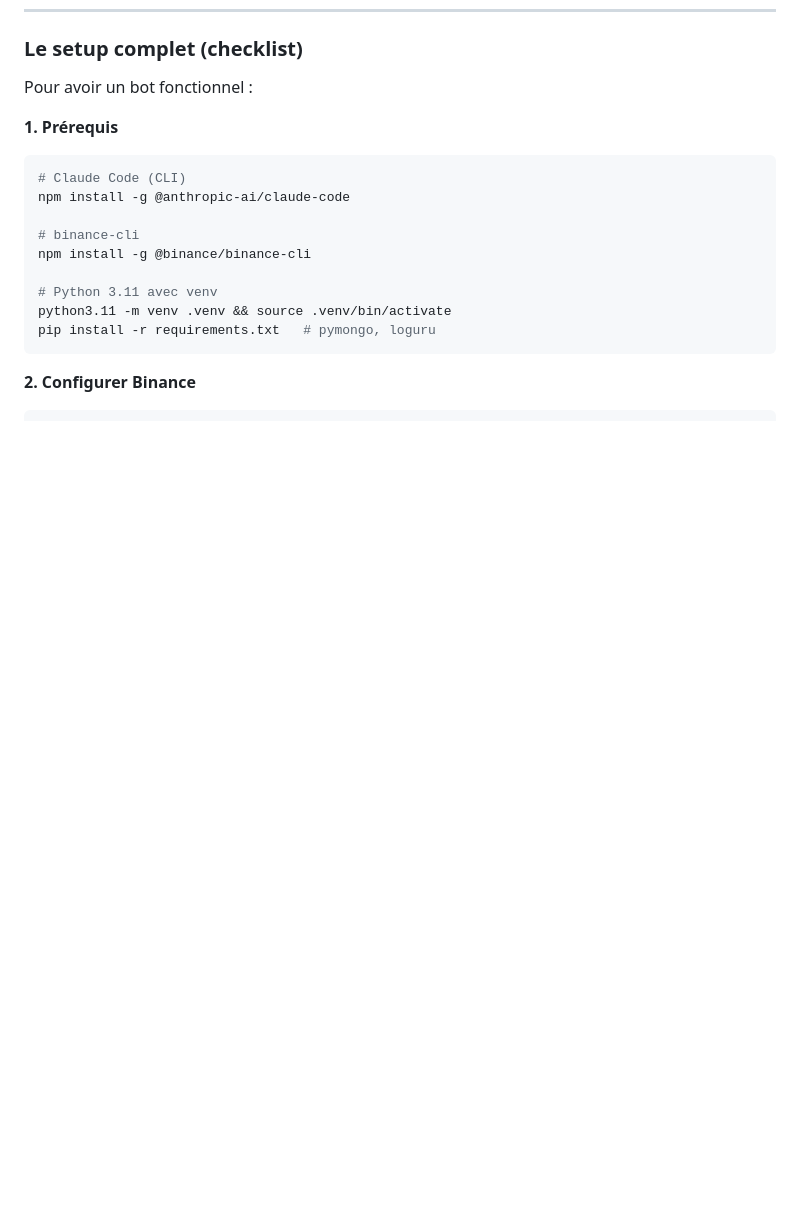
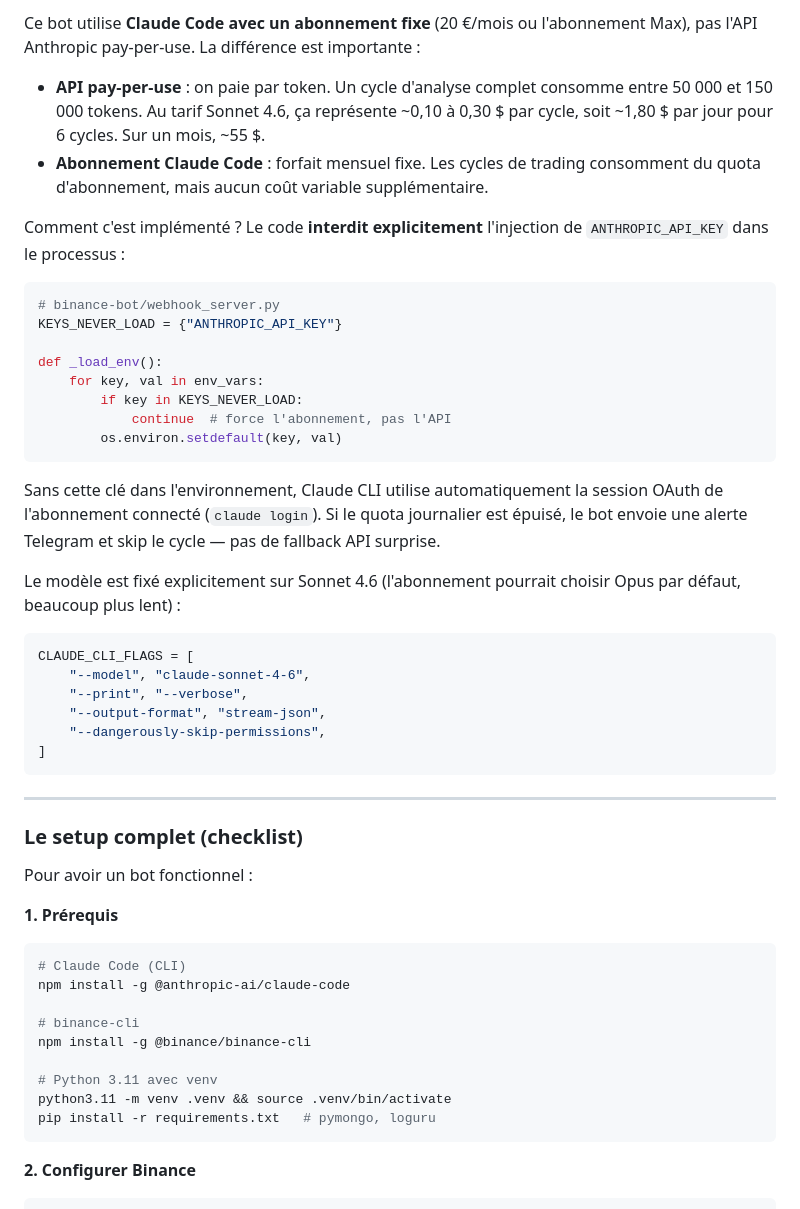
Before and after one commit to yousmaaza/agent-binance, a Markdown page: docs/medium-articles/01-setup-projet-prompt-mcp.md, the part around one of its changes. Rendered like a GitHub page; blank space fills up the shorter version.

````diff
--- a/docs/medium-articles/01-setup-projet-prompt-mcp.md
+++ b/docs/medium-articles/01-setup-projet-prompt-mcp.md
@@ -432,3 +487,36 @@ Note importante sur l'architecture réseau : le bot fonctionne uniquement en **p
+Ce bot utilise **Claude Code avec un abonnement fixe** (20 €/mois ou l'abonnement Max), pas l'API Anthropic pay-per-use. La différence est importante :
+
+- **API pay-per-use** : on paie par token. Un cycle d'analyse complet consomme entre 50 000 et 150 000 tokens. Au tarif Sonnet 4.6, ça représente ~0,10 à 0,30 $ par cycle, soit ~1,80 $ par jour pour 6 cycles. Sur un mois, ~55 $.
+- **Abonnement Claude Code** : forfait mensuel fixe. Les cycles de trading consomment du quota d'abonnement, mais aucun coût variable supplémentaire.
+
+Comment c'est implémenté ? Le code **interdit explicitement** l'injection de `ANTHROPIC_API_KEY` dans le processus :
+
+```python
+# binance-bot/webhook_server.py
+KEYS_NEVER_LOAD = {"ANTHROPIC_API_KEY"}
+
+def _load_env():
+    for key, val in env_vars:
+        if key in KEYS_NEVER_LOAD:
+            continue  # force l'abonnement, pas l'API
+        os.environ.setdefault(key, val)
+```
+
+Sans cette clé dans l'environnement, Claude CLI utilise automatiquement la session OAuth de l'abonnement connecté (`claude login`). Si le quota journalier est épuisé, le bot envoie une alerte Telegram et skip le cycle — pas de fallback API surprise.
+
+Le modèle est fixé explicitement sur Sonnet 4.6 (l'abonnement pourrait choisir Opus par défaut, beaucoup plus lent) :
+
+```python
+CLAUDE_CLI_FLAGS = [
+    "--model", "claude-sonnet-4-6",
+    "--print", "--verbose",
+    "--output-format", "stream-json",
+    "--dangerously-skip-permissions",
+]
+```
+
+---
+
 ### Le setup complet (checklist)
 
 Pour avoir un bot fonctionnel :
````
Also changed, not shown: other parts of docs/medium-articles/01-setup-projet-prompt-mcp.md (+62 -7 lines).
